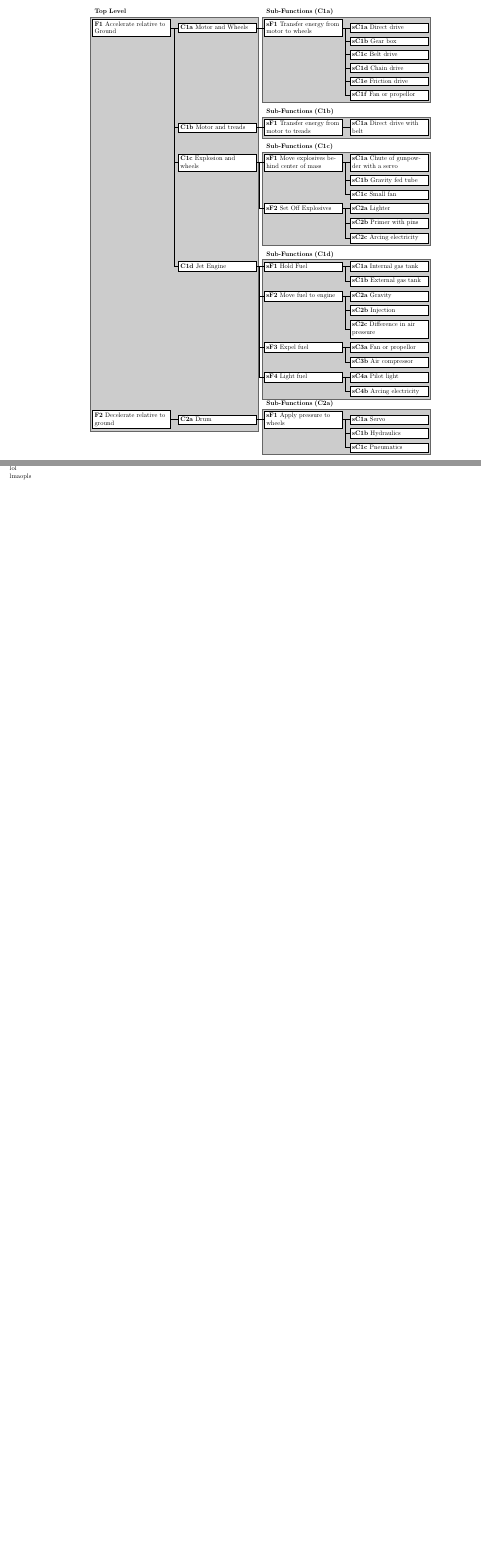
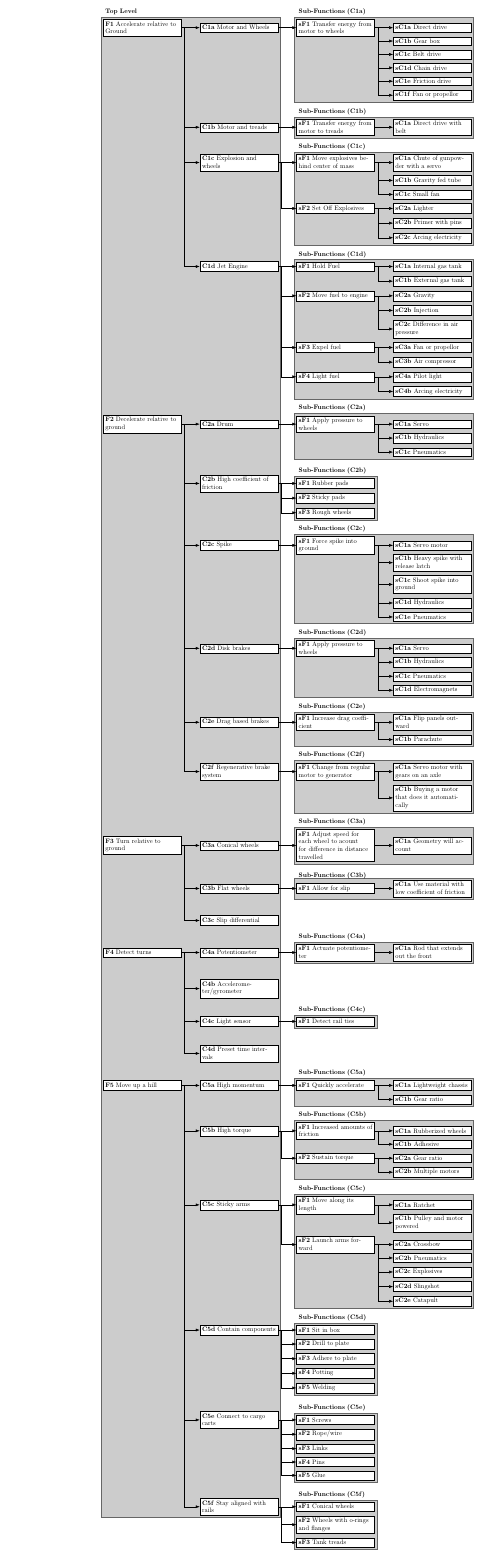
Before and after one commit to Gigahawk/mech223project, a LaTeX figure (src/res/funcdecomp.tex): pages 1 and 2 of 2 before the commit and the whole page after it, the two joined at a grey line, the shorter picture padded with empty space. Compiled offline with pdfLaTeX.

Commit message:
First completed version of function decomposition

```diff
--- a/src/res/funcdecomp.tex
+++ b/src/res/funcdecomp.tex
@@ -4,7 +4,7 @@
 \usepackage{textcomp,fixltx2e}
 \usepackage{alphalph}
 \usepackage{forarray}
-\usetikzlibrary{fit,calc,shapes,positioning,scopes,backgrounds}
+\usetikzlibrary{fit,calc,shapes,positioning,scopes,backgrounds,arrows,arrows.meta}
 \begin{document}
 
 \forestset{
@@ -217,14 +203,120 @@
 					[Pneumatics]
 				]
 			]
+			[High coefficient of friction
+				[Rubber pads]
+				[Sticky pads]
+				[Rough wheels]
+			]
+			[Spike
+				[Force spike into ground
+					[Servo motor]
+					[Heavy spike with release latch]
+					[Shoot spike into ground]
+					[Hydraulics]
+					[Pneumatics]
+				]
+			]
+			[Disk brakes
+				[Apply pressure to wheels
+					[Servo]
+					[Hydraulics]
+					[Pneumatics]
+					[Electromagnets]
+				]
+			]
+			[Drag based brakes
+				[Increase drag coefficient
+					[Flip panels outward]
+					[Parachute]
+				]
+			]
+			[Regenerative brake system
+				[Change  from regular motor to generator
+					[Servo motor with gears on an axle]
+					[Buying a motor that does it automatically]
+				]
+			]
+		]
+		[Turn relative to ground
+			[Conical wheels
+				[Adjust speed for each wheel to acount for difference in distance travelled
+					[Geometry will account]
+				]
+			]
+			[Flat wheels
+				[Allow for slip
+					[Use material with low coefficient of friction]
+				]
+			]
+			[Slip differential]
+		]
+		[Detect turns
+			[Potentiometer
+				[Actuate potentiometer
+					[Rod that extends out the front]
+				]
+			]
+			[Accelerometer/gyrometer]
+			[Light sensor
+				[Detect rail ties]
+			]
+			[Preset time intervals]
+		]
+		[Move up a hill
+			[High momentum
+				[Quickly accelerate
+					[Lightweight chassis]
+					[Gear ratio]
+				]
+			]
+			[High torque
+				[Increased amounts of friction
+					[Rubberized wheels]
+					[Adhesive]
+				]
+				[Sustain torque
+					[Gear ratio]
+					[Multiple motors]
+				]
+			]
+			[Sticky arms
+				[Move along its length
+					[Ratchet]
+					[Pulley and motor powered]
+				]
+				[Launch arms forward
+					[Crossbow]
+					[Pneumatics]
+					[Explosives]
+					[Slingshot]
+					[Catapult]
+				]
+			]
+			[Contain components
+				[Sit in box]
+				[Drill to plate]
+				[Adhere to plate]
+				[Potting]
+				[Welding]
+			]
+			[Connect to cargo carts
+				[Screws]
+				[Rope/wire]
+				[Links]
+				[Pins]
+				[Glue]
+			]
+			[Stay aligned with rails
+				[Conical wheels]
+				[Wheels with o-rings and flanges]
+				[Tank treads]
+			]
 		]
 	]
-	%\node [above=of f1.west, xshift=6mm] {\textbf{Top Level}};
-	%\node (topleveltitle) [node distance=1mm,above=of f1, xshift=-17mm] {\textbf{Top Level}};
 	\begin{scope}[on background layer]
 		\node [draw=black!60,fill=black!20, fit={\toplevel}] {};
 		\ForEachX{,}{
-			%\node [draw=black!60,fill=black!20, fit={\thislevelitem}] {};
 			\node [draw=black!60,fill=black!20, fit={\csname\thislevelitem\endcsname}] {};
 		}{\subfunctions}
 	\end{scope}
```
Also changed, not shown: bin/cpm.pdf, bin/funcdecomp.pdf, bin/gantt.pdf, bin/labeltest.pdf, bin/projplanning.pdf, bin/report.pdf, src/res/funcdecomp.tex (23 more changed lines).
